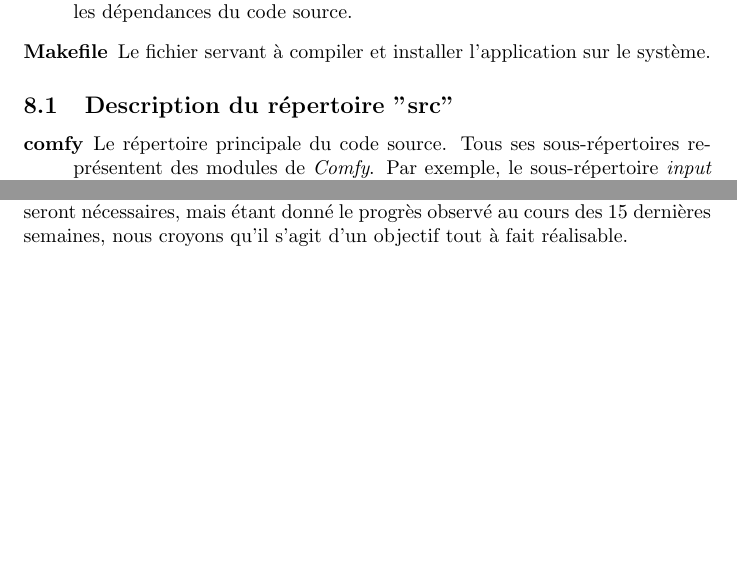
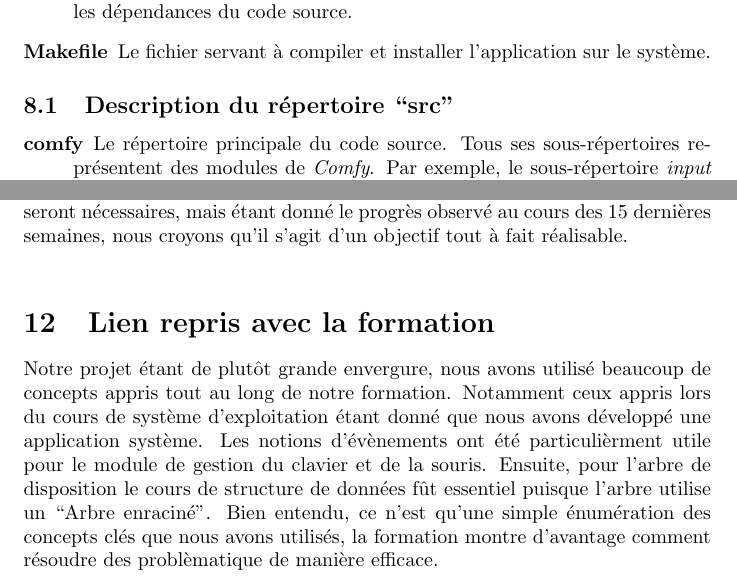
Before and after one commit to daniel-junior-dube/comfywm, a LaTeX document (doc/Comfy Window Manager.tex): two parts of pages 9 and 16 of 16, joined at a grey line, cut so that both start at the same text, the shorter picture padded with empty space. Compiled offline with pdfLaTeX.

Commit message:
Added the last section

```diff
--- a/doc/Comfy Window Manager.tex
+++ b/doc/Comfy Window Manager.tex
@@ -169,7 +169,7 @@ Mis-à-part ces dossiers, il y a quelques fichiers importants se trouvant dans l
 	\item [Cargo.toml] Le fichier de configuration du projet \textit{Rust}, il contient notamment les dépendances du code source.
 	\item [Makefile] Le fichier servant à compiler et installer l'application sur le système.
 \end{description}
-\subsection{Description du répertoire "src"}
+\subsection{Description du répertoire ``src"}
 \begin{description}
 	\item [comfy] Le répertoire principale du code source. Tous ses sous-répertoires re-présentent des modules de \textit{Comfy}. Par exemple, le sous-répertoire \textit{input} contient les implémentations du clavier et de la souris. Se mode de fonctionnement est largement dicté par \textit{Rust}.
 	\item [common] Un repertoire contenant des éléments partagés pouvant être utilisé pour des projets externes (des scripts utilisateurs par exemple).
@@ -282,4 +282,7 @@ En ce qui concerne le résultat obtenu au bout de nos 15 semaines de travail, no
 Il est aussi important de mentionner le rôle crucial de la communauté lors de la résolution de certains problèmes majeurs rencontrés. Leur contribution et leur support tout au long du projet furent essentiels à notre réussite. Nous espérons être en mesure de finaliser et de perfectionner l'application afin de pouvoir offrir un produit de qualité à la communauté. Pour cela, plusieurs autres itérations seront nécessaires, mais étant donné le progrès observé au cours des 15 dernières semaines, nous croyons qu'il s'agit d'un objectif tout à fait réalisable.
 \bigskip
 
+\section{Lien repris avec la formation}
+Notre projet étant de plutôt grande envergure, nous avons utilisé beaucoup de concepts appris tout au long de notre formation. Notamment ceux appris lors du cours de système d'exploitation étant donné que nous avons développé une application système. Les notions d'évènements ont été particulièrment utile pour le module de gestion du clavier et de la souris. Ensuite, pour l'arbre de disposition le cours de structure de données fût essentiel puisque l'arbre utilise un ``Arbre enraciné". Bien entendu, ce n'est qu'une simple énumération des concepts clés que nous avons utilisés, la formation montre d'avantage comment résoudre des problèmatique de manière efficace.
+
 \end{document}
```
